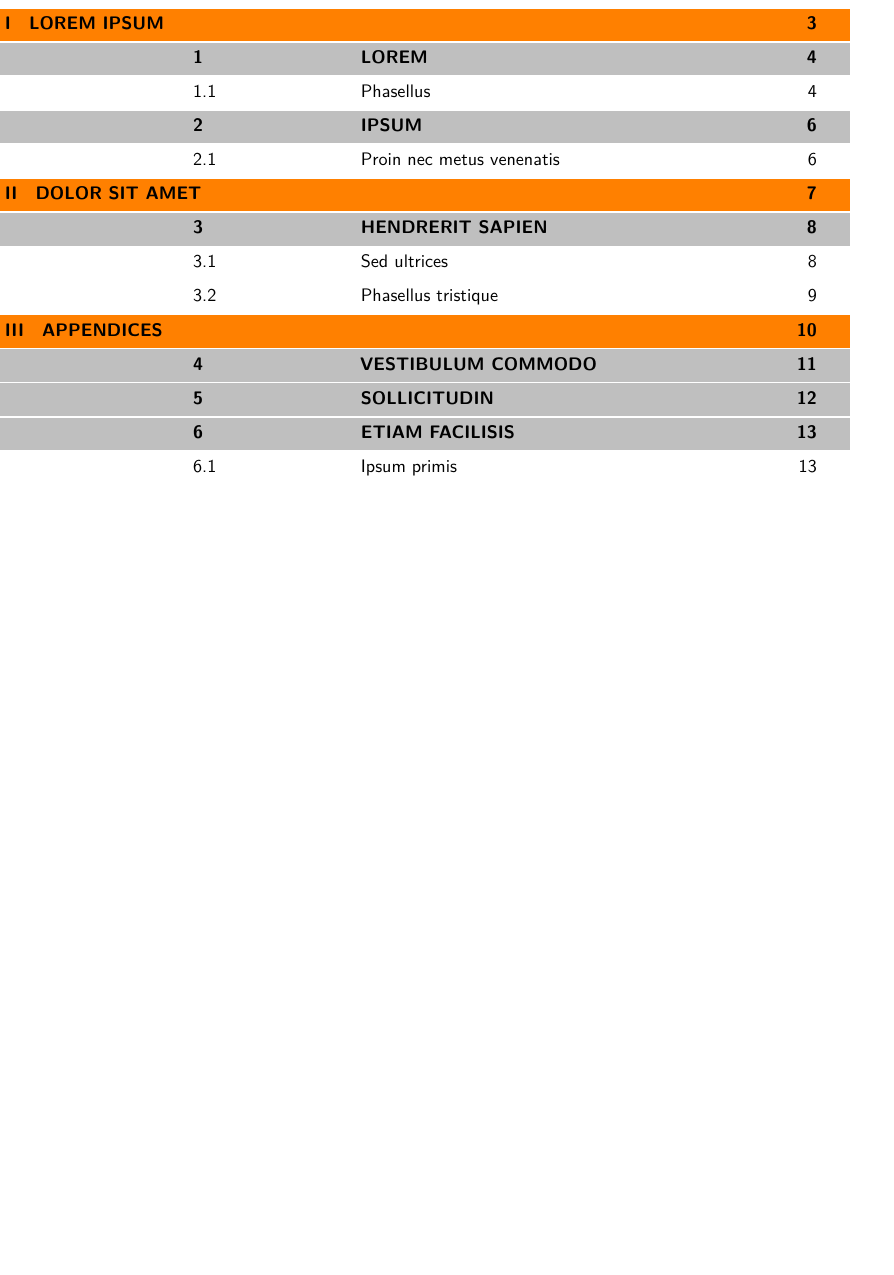
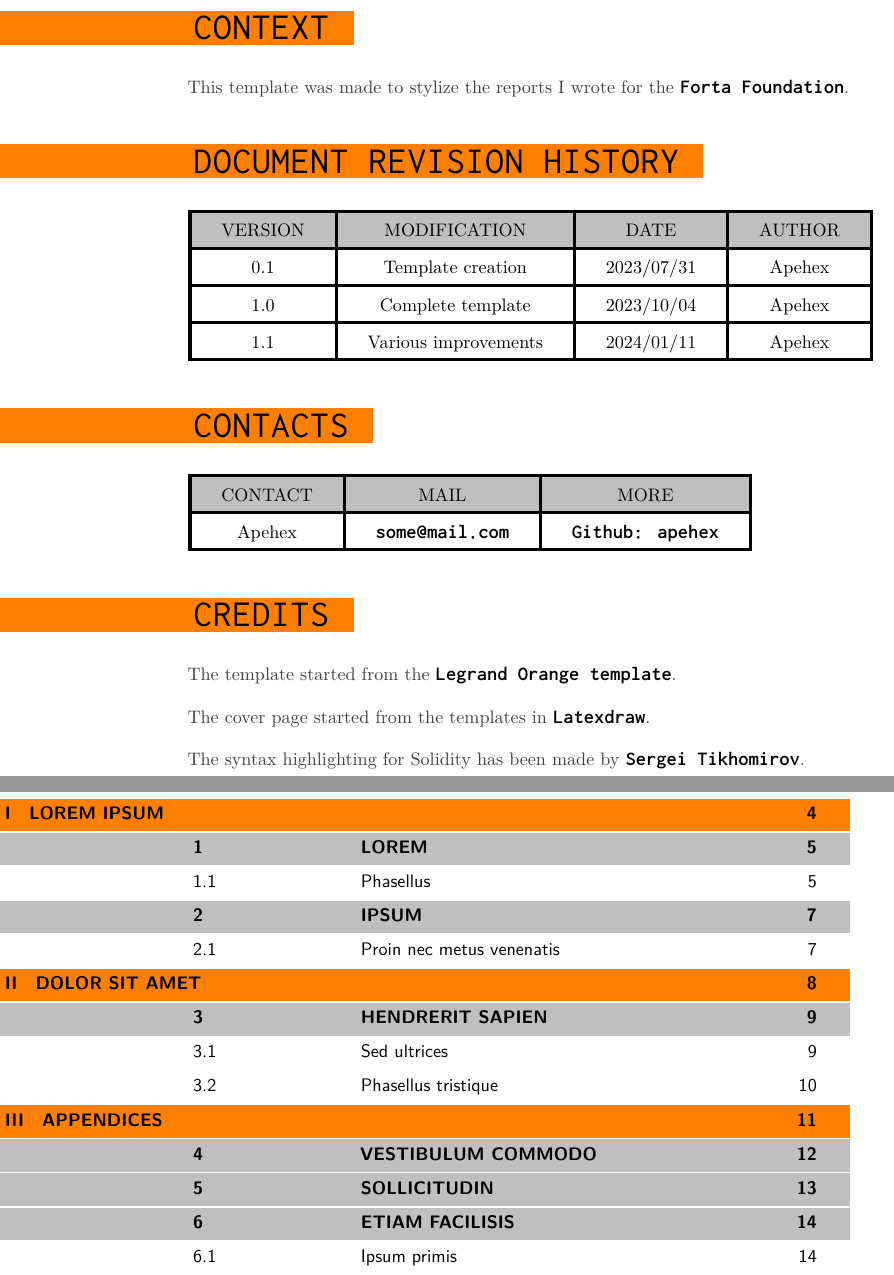
Before and after one commit to apehex/lathex-template, a LaTeX book (demo/book/light.tex, which reads demo/book/main.tex, demo/book/sections/preamble/changelog.tex, demo/book/sections/preamble/contacts.tex): part of page 2 of 14 before the commit and two parts of pages 2 and 3 of 15 after it, the two joined at a grey line, cut at the place of the change, the shorter picture padded with empty space. Compiled offline with XeLaTeX.

Commit message:
Tweak the table layout

```diff
--- a/demo/book/main.tex
+++ b/demo/book/main.tex
@@ -9,6 +9,14 @@
 %                                   PREAMBLE
 % =======================================================================================
 \coverpage{\TITLE}{\SUBTITLE}{\AUTHOR}{\DATE}{\SUBJECT}
+%----------------------------------------------------------------------------------------
+\newpage
+\backgroundbarvisiblefalse
+\pagestyle{plain}
+\input{demo/book/sections/preamble/context}
+\input{demo/book/sections/preamble/changelog}
+\input{demo/book/sections/preamble/contacts}
+\input{demo/book/sections/preamble/credits}
 %----------------------------------------------------------------------------------------
 \newpage
 \tableofcontents
--- /dev/null
+++ b/demo/book/sections/preamble/changelog.tex
@@ -0,0 +1,13 @@
+\paragraph{Document Revision History} \label{sec:changelog}
+
+\begin{table}[h!t]
+\begin{tabular}{|C|C|C|C|}
+\hline
+\rowcolor{bgalt}
+\thead{Version} & \thead{Modification} & \thead{Date} & \thead{Author} \\
+\hline
+0.1 & Template creation & 2023/07/31 & Apehex \\\hline
+1.0 & Complete template & 2023/10/04 & Apehex \\\hline
+1.1 & Various improvements & 2024/01/11 & Apehex \\\hline
+\end{tabular}
+\end{table}
--- /dev/null
+++ b/demo/book/sections/preamble/contacts.tex
@@ -0,0 +1,12 @@
+\paragraph{Contacts} \label{sec:contacts}
+
+\begin{table}[h!t]
+\begin{tabular}{|C|C|C|}
+\hline
+\rowcolor{bgalt}
+\thead{Contact} & \thead{Mail} & \thead{More} \\
+\hline
+Apehex & \href{mailto:some@mail.com}{some@mail.com} & \href{https://github.com/apehex}{Github: apehex} \\
+\hline
+\end{tabular}
+\end{table}
--- /dev/null
+++ b/demo/book/sections/preamble/context.tex
@@ -0,0 +1,3 @@
+\paragraph{Context} \label{sec:context}
+
+This template was made to stylize the reports I wrote for the \href{https://forta.org/}{Forta Foundation}.
--- /dev/null
+++ b/demo/book/sections/preamble/credits.tex
@@ -0,0 +1,7 @@
+\paragraph{Credits} \label{sec:credits}
+
+The template started from the \href{https://www.latextemplates.com/template/legrand-orange-book}{Legrand Orange template}.
+
+The cover page started from the templates in \href{https://latexdraw.com/tikz-cover-pages-gallery/}{Latexdraw}.
+
+The syntax highlighting for Solidity has been made by \href{https://github.com/s-tikhomirov/solidity-latex-highlighting}{Sergei Tikhomirov}.
```
Also changed, not shown: template/generic/tables.tex (+4 -4 lines), .github/README.md, 3 other files.
